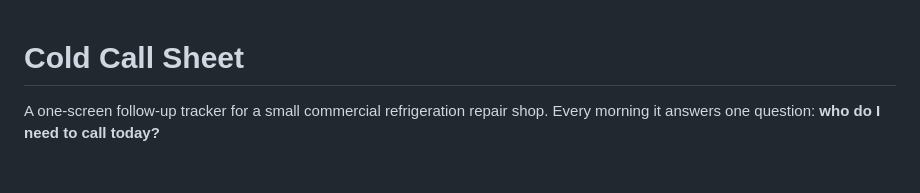
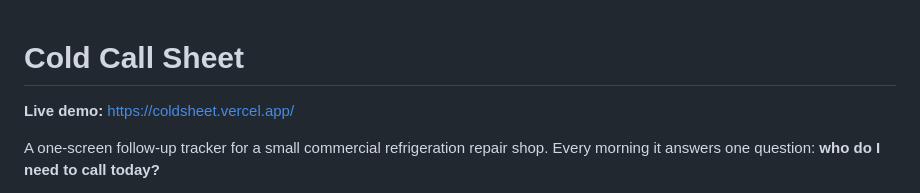
Before and after one commit to Kkt04/Cold-Call-Sheet, a Markdown page: README.md, the part around the change. Rendered like a GitHub page; blank space fills up the shorter version.

```diff
--- a/README.md
+++ b/README.md
@@ -1,4 +1,6 @@
 # Cold Call Sheet
+
+**Live demo:** https://coldsheet.vercel.app/
 
 A one-screen follow-up tracker for a small commercial refrigeration repair shop.
 Every morning it answers one question: **who do I need to call today?**
```
